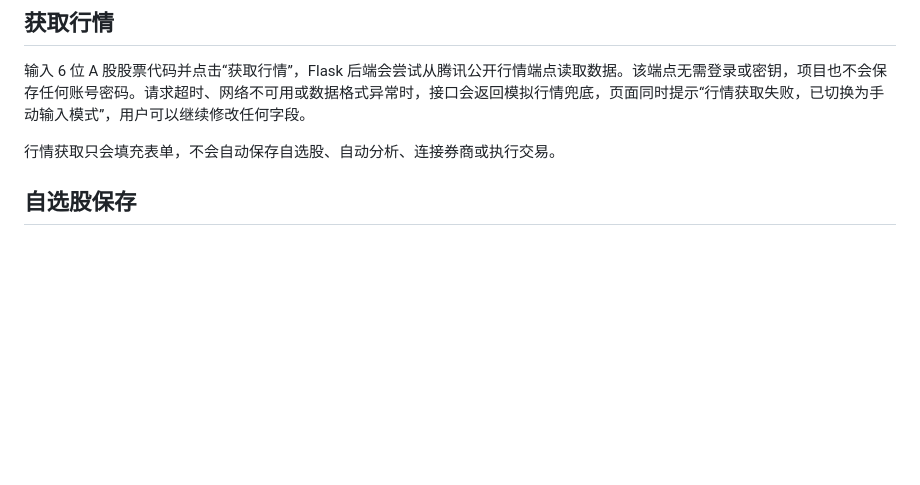
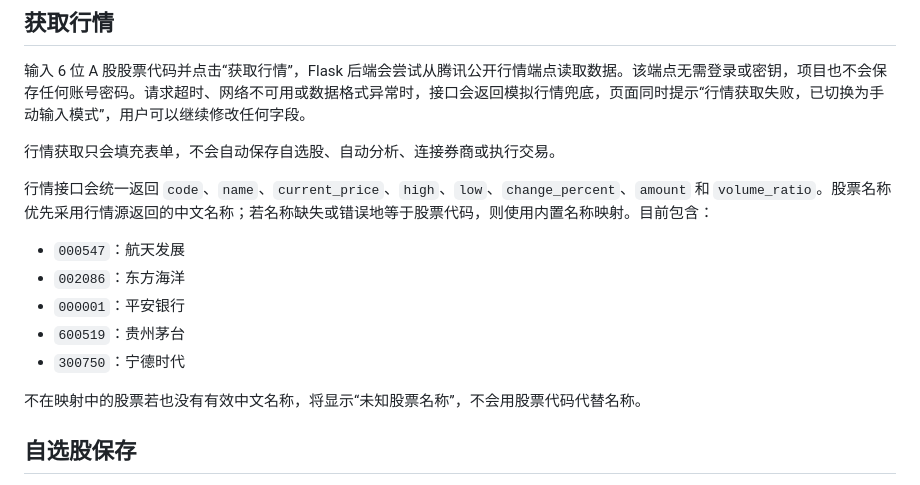
Before and after one commit to yydevil6/stock-analyzer-web, a Markdown page: README.md, the part around the change. Drawn GitHub-style; blank space fills up the shorter version.

Commit message:
补充股票名称兜底说明

```diff
--- a/README.md
+++ b/README.md
@@ -22,6 +22,16 @@
 输入 6 位 A 股股票代码并点击“获取行情”，Flask 后端会尝试从腾讯公开行情端点读取数据。该端点无需登录或密钥，项目也不会保存任何账号密码。请求超时、网络不可用或数据格式异常时，接口会返回模拟行情兜底，页面同时提示“行情获取失败，已切换为手动输入模式”，用户可以继续修改任何字段。
 
 行情获取只会填充表单，不会自动保存自选股、自动分析、连接券商或执行交易。
+
+行情接口会统一返回 `code`、`name`、`current_price`、`high`、`low`、`change_percent`、`amount` 和 `volume_ratio`。股票名称优先采用行情源返回的中文名称；若名称缺失或错误地等于股票代码，则使用内置名称映射。目前包含：
+
+- `000547`：航天发展
+- `002086`：东方海洋
+- `000001`：平安银行
+- `600519`：贵州茅台
+- `300750`：宁德时代
+
+不在映射中的股票若也没有有效中文名称，将显示“未知股票名称”，不会用股票代码代替名称。
 
 ## 自选股保存
 
```
